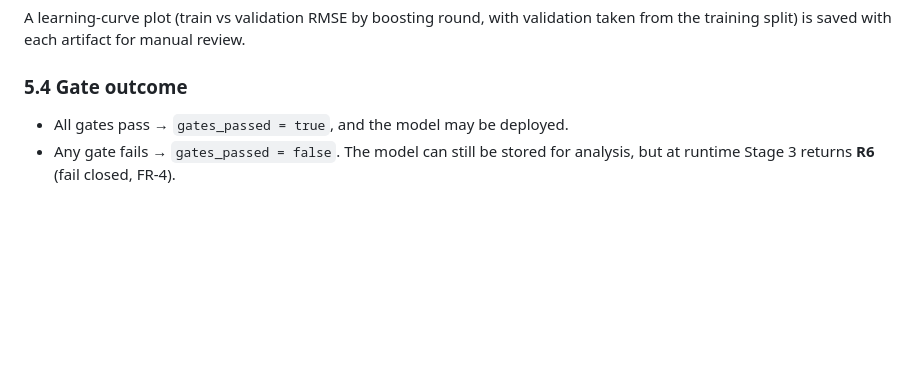
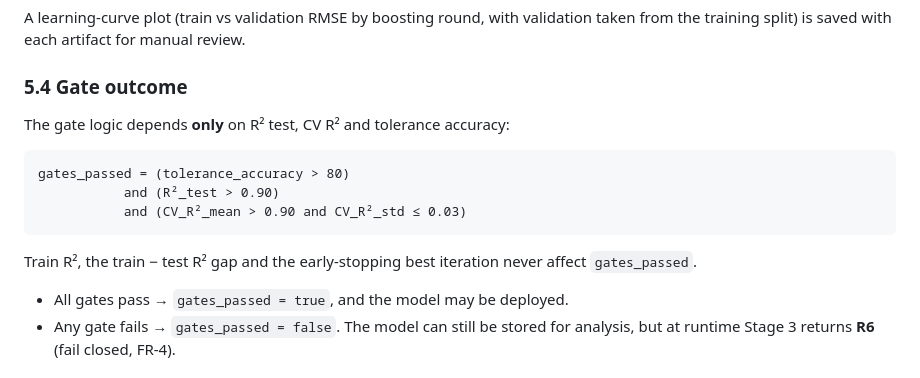
Before and after one commit to Chuckyecheesy/FormulaOneBatterySafeCheck, a Markdown page: spec/03-ml-model.md, the part around the change. Drawn GitHub-style; blank space fills up the shorter version.

Commit message:
State that gate logic depends only on test R², CV R² and tolerance accuracy
Add the explicit gates_passed rule to CLAUDE.md and spec §5.4.

Co-Authored-By: Claude Opus 5.5 <noreply@anthropic.com>

````diff
--- a/spec/03-ml-model.md
+++ b/spec/03-ml-model.md
@@ -75,6 +75,16 @@ A learning-curve plot (train vs validation RMSE by boosting round, with validati
 
 ### 5.4 Gate outcome
 
+The gate logic depends **only** on R² test, CV R² and tolerance accuracy:
+
+```
+gates_passed = (tolerance_accuracy > 80)
+           and (R²_test > 0.90)
+           and (CV_R²_mean > 0.90 and CV_R²_std ≤ 0.03)
+```
+
+Train R², the train − test R² gap and the early-stopping best iteration never affect `gates_passed`.
+
 - All gates pass → `gates_passed = true`, and the model may be deployed.
 - Any gate fails → `gates_passed = false`. The model can still be stored for analysis, but at runtime Stage 3 returns **R6** (fail closed, FR-4).
 
````
Also changed, not shown: CLAUDE.md (+10 -0 lines).
